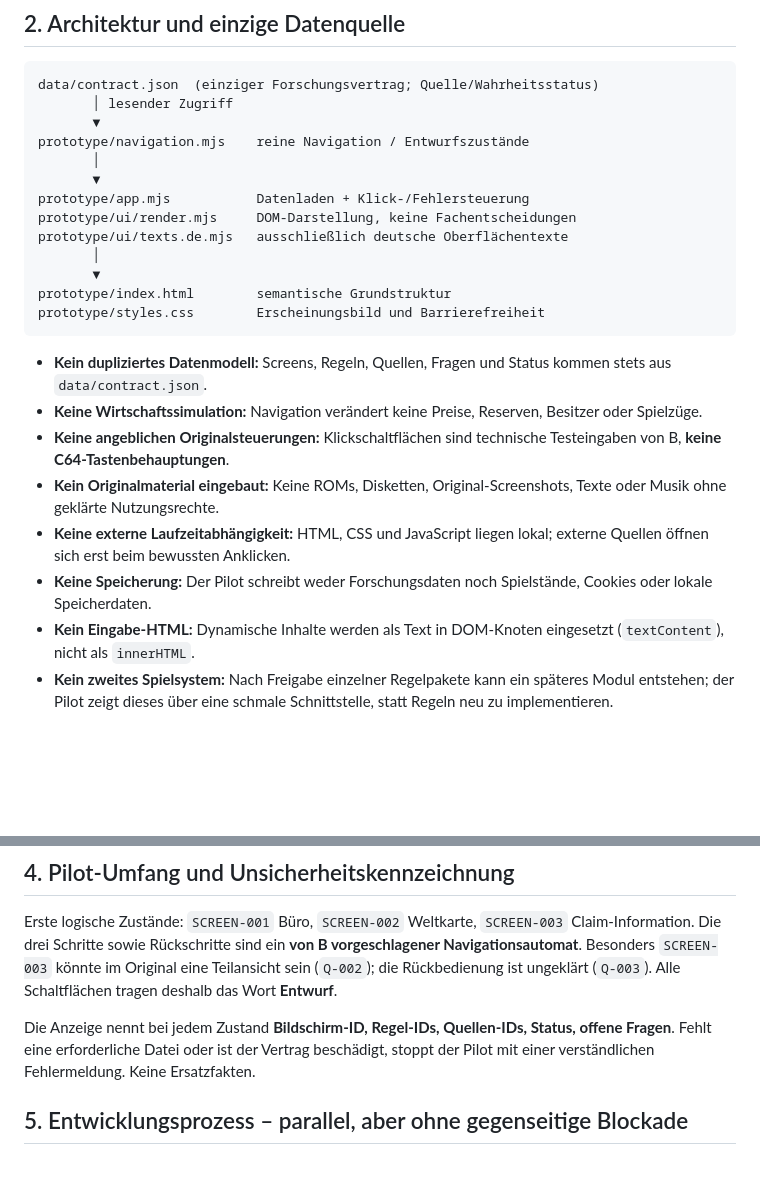
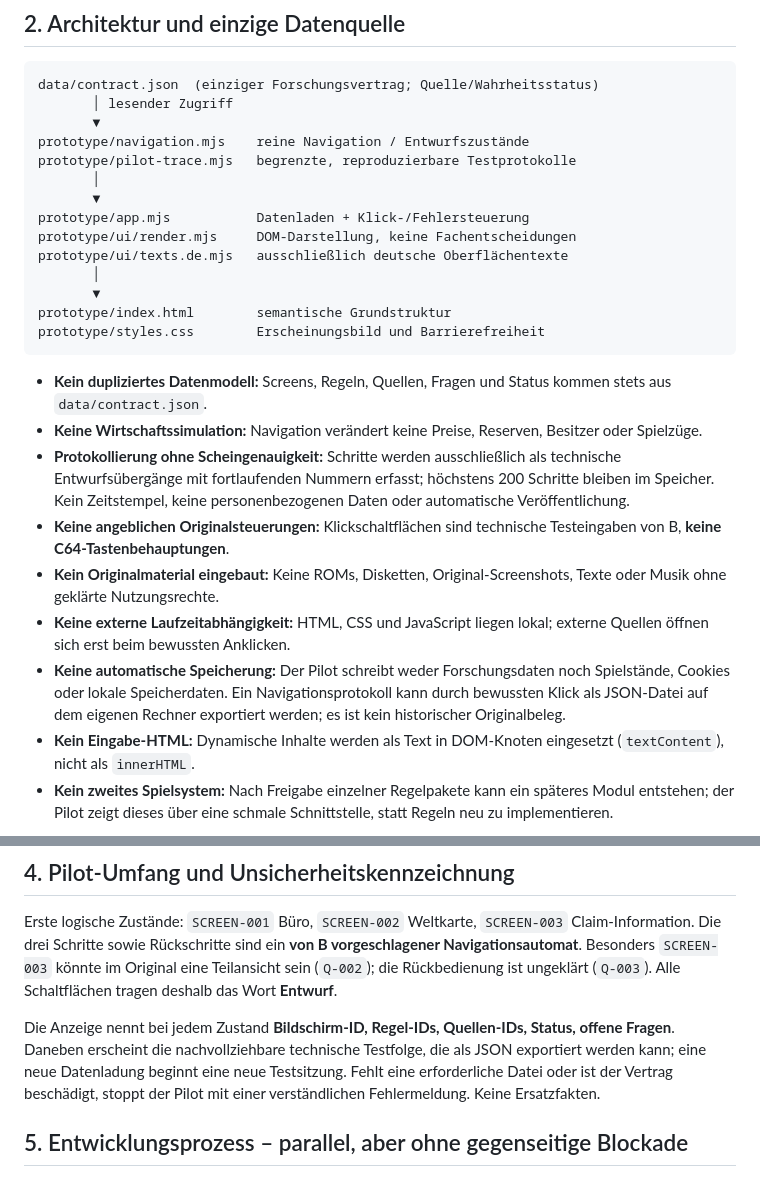
Before and after one commit to provoware/PROJEKT_Oli_Imperium, a Markdown page: docs/19_HTML_TESTBASIS_REGELWERK.md, 2 parts joined by grey strips. GitHub-like rendering; blank space fills up the shorter version.

Commit message:
docs(C0): define bounded explicit-only trace behavior and non-evidence boundary

```diff
--- a/docs/19_HTML_TESTBASIS_REGELWERK.md
+++ b/docs/19_HTML_TESTBASIS_REGELWERK.md
@@ -16,6 +16,7 @@ data/contract.json  (einziger Forschungsvertrag; Quelle/Wahrheitsstatus)
        │ lesender Zugriff
        ▼
 prototype/navigation.mjs    reine Navigation / Entwurfszustände
+prototype/pilot-trace.mjs   begrenzte, reproduzierbare Testprotokolle
        │
        ▼
 prototype/app.mjs           Datenladen + Klick-/Fehlersteuerung
@@ -29,10 +30,11 @@ prototype/styles.css        Erscheinungsbild und Barrierefreiheit
 
 - **Kein dupliziertes Datenmodell:** Screens, Regeln, Quellen, Fragen und Status kommen stets aus `data/contract.json`.
 - **Keine Wirtschaftssimulation:** Navigation verändert keine Preise, Reserven, Besitzer oder Spielzüge.
+- **Protokollierung ohne Scheingenauigkeit:** Schritte werden ausschließlich als technische Entwurfsübergänge mit fortlaufenden Nummern erfasst; höchstens 200 Schritte bleiben im Speicher. Kein Zeitstempel, keine personenbezogenen Daten oder automatische Veröffentlichung.
 - **Keine angeblichen Originalsteuerungen:** Klickschaltflächen sind technische Testeingaben von B, **keine C64-Tastenbehauptungen**.
 - **Kein Originalmaterial eingebaut:** Keine ROMs, Disketten, Original-Screenshots, Texte oder Musik ohne geklärte Nutzungsrechte.
 - **Keine externe Laufzeitabhängigkeit:** HTML, CSS und JavaScript liegen lokal; externe Quellen öffnen sich erst beim bewussten Anklicken.
-- **Keine Speicherung:** Der Pilot schreibt weder Forschungsdaten noch Spielstände, Cookies oder lokale Speicherdaten.
+- **Keine automatische Speicherung:** Der Pilot schreibt weder Forschungsdaten noch Spielstände, Cookies oder lokale Speicherdaten. Ein Navigationsprotokoll kann durch bewussten Klick als JSON-Datei auf dem eigenen Rechner exportiert werden; es ist kein historischer Originalbeleg.
 - **Kein Eingabe-HTML:** Dynamische Inhalte werden als Text in DOM-Knoten eingesetzt (`textContent`), nicht als `innerHTML`.
 - **Kein zweites Spielsystem:** Nach Freigabe einzelner Regelpakete kann ein späteres Modul entstehen; der Pilot zeigt dieses über eine schmale Schnittstelle, statt Regeln neu zu implementieren.
 
@@ -50,7 +52,7 @@ prototype/styles.css        Erscheinungsbild und Barrierefreiheit
 
 Erste logische Zustände: `SCREEN-001` Büro, `SCREEN-002` Weltkarte, `SCREEN-003` Claim-Information. Die drei Schritte sowie Rückschritte sind ein **von B vorgeschlagener Navigationsautomat**. Besonders `SCREEN-003` könnte im Original eine Teilansicht sein (`Q-002`); die Rückbedienung ist ungeklärt (`Q-003`). Alle Schaltflächen tragen deshalb das Wort **Entwurf**.
 
-Die Anzeige nennt bei jedem Zustand **Bildschirm-ID, Regel-IDs, Quellen-IDs, Status, offene Fragen**. Fehlt eine erforderliche Datei oder ist der Vertrag beschädigt, stoppt der Pilot mit einer verständlichen Fehlermeldung. Keine Ersatzfakten.
+Die Anzeige nennt bei jedem Zustand **Bildschirm-ID, Regel-IDs, Quellen-IDs, Status, offene Fragen**. Daneben erscheint die nachvollziehbare technische Testfolge, die als JSON exportiert werden kann; eine neue Datenladung beginnt eine neue Testsitzung. Fehlt eine erforderliche Datei oder ist der Vertrag beschädigt, stoppt der Pilot mit einer verständlichen Fehlermeldung. Keine Ersatzfakten.
 
 ## 5. Entwicklungsprozess – parallel, aber ohne gegenseitige Blockade
 
```
